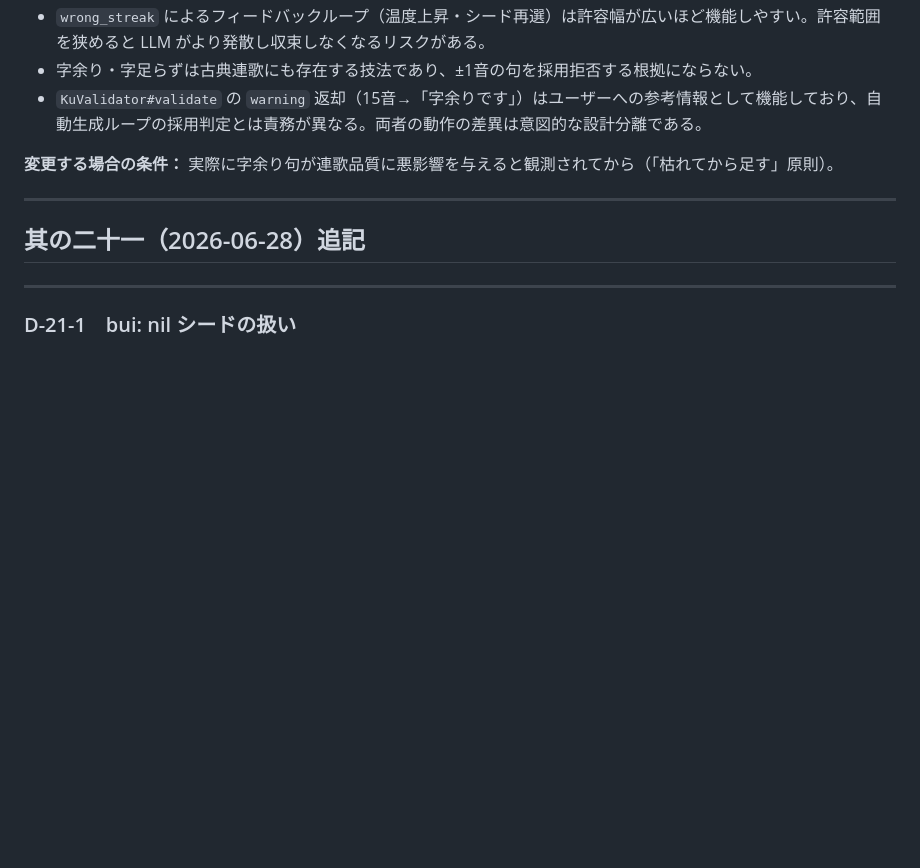
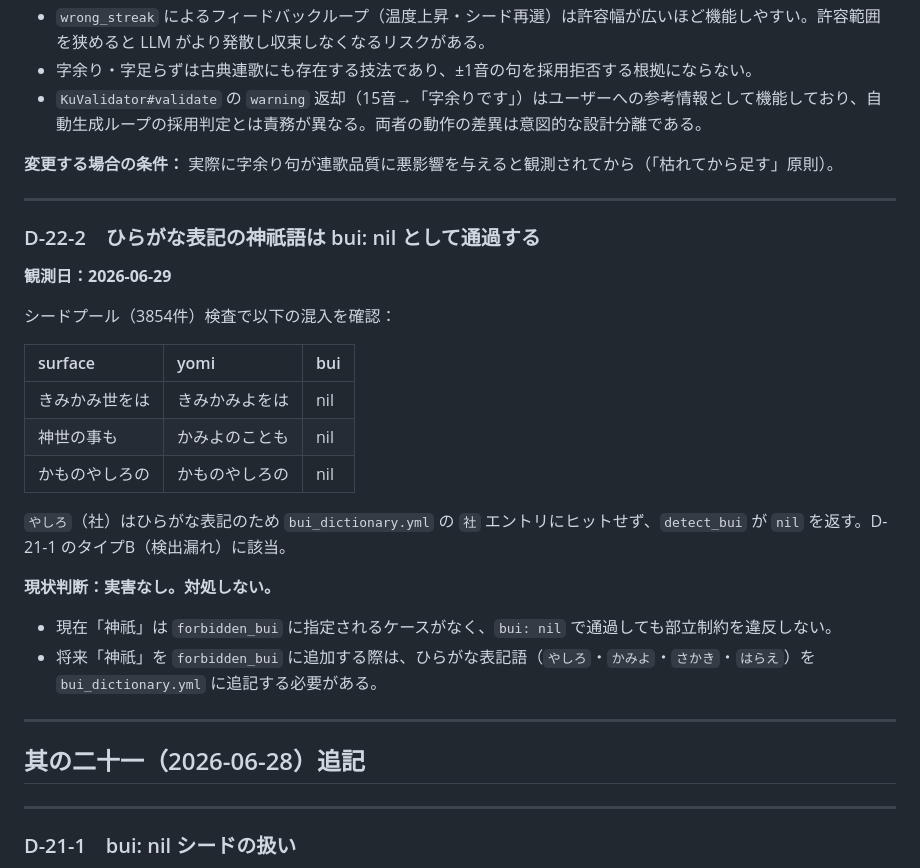
Before and after one commit to toghisumasu/waka-collector, a Markdown page: docs/architecture_decisions.md, the part around the change. Drawn GitHub-style; blank space fills up the shorter version.

Commit message:
docs: D-22-2 ひらがな神祇語観測記録（其の二十二）

```diff
--- a/docs/architecture_decisions.md
+++ b/docs/architecture_decisions.md
@@ -20,6 +20,27 @@
 - `KuValidator#validate` の `warning` 返却（15音→「字余りです」）はユーザーへの参考情報として機能しており、自動生成ループの採用判定とは責務が異なる。両者の動作の差異は意図的な設計分離である。
 
 **変更する場合の条件：** 実際に字余り句が連歌品質に悪影響を与えると観測されてから（「枯れてから足す」原則）。
+
+---
+
+### D-22-2　ひらがな表記の神祇語は bui: nil として通過する
+
+**観測日：2026-06-29**
+
+シードプール（3854件）検査で以下の混入を確認：
+
+| surface | yomi | bui |
+|:--|:--|:--|
+| きみかみ世をは | きみかみよをは | nil |
+| 神世の事も | かみよのことも | nil |
+| かものやしろの | かものやしろの | nil |
+
+`やしろ`（社）はひらがな表記のため `bui_dictionary.yml` の `社` エントリにヒットせず、`detect_bui` が `nil` を返す。D-21-1 のタイプB（検出漏れ）に該当。
+
+**現状判断：実害なし。対処しない。**
+
+- 現在「神祇」は `forbidden_bui` に指定されるケースがなく、`bui: nil` で通過しても部立制約を違反しない。
+- 将来「神祇」を `forbidden_bui` に追加する際は、ひらがな表記語（`やしろ`・`かみよ`・`さかき`・`はらえ`）を `bui_dictionary.yml` に追記する必要がある。
 
 ---
 
```
